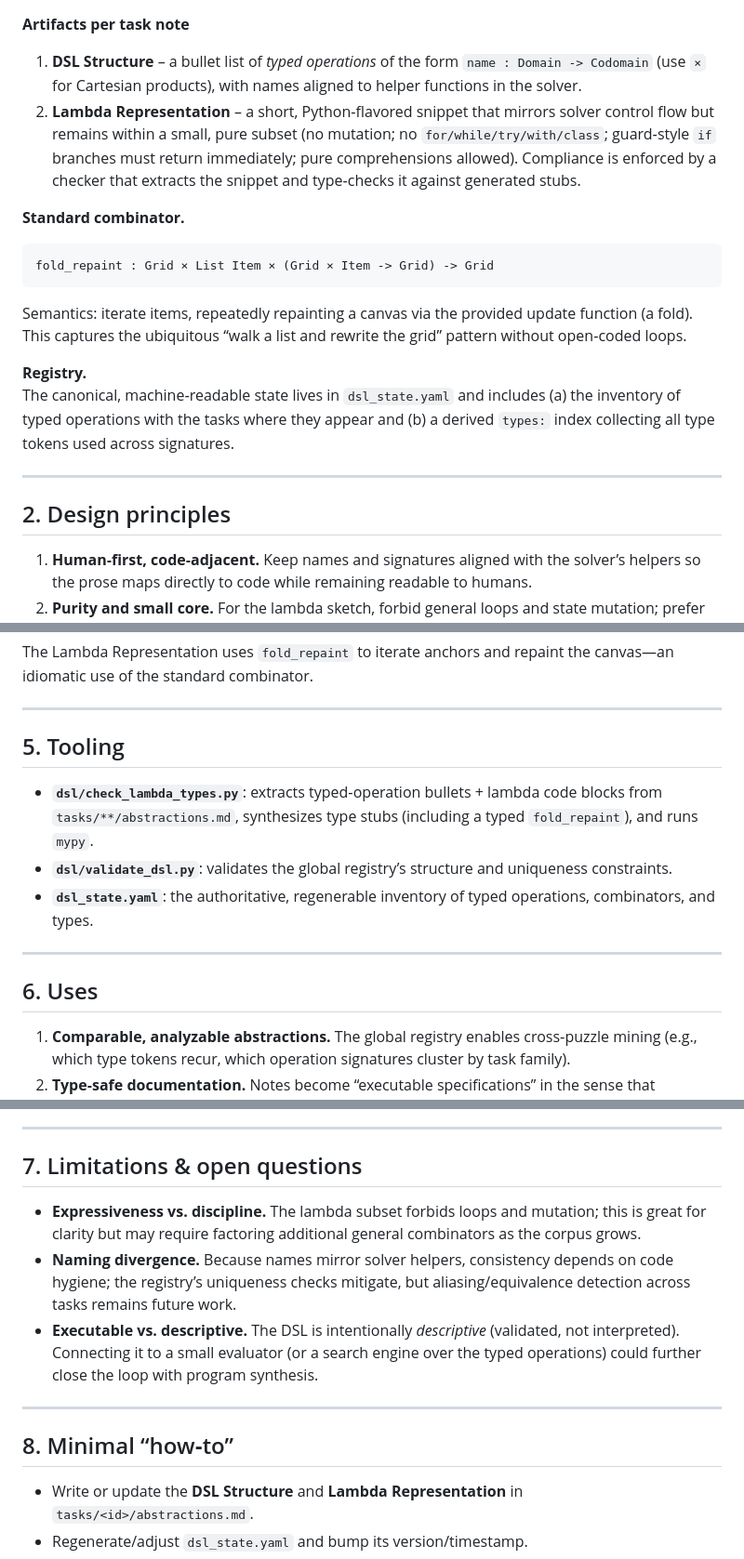
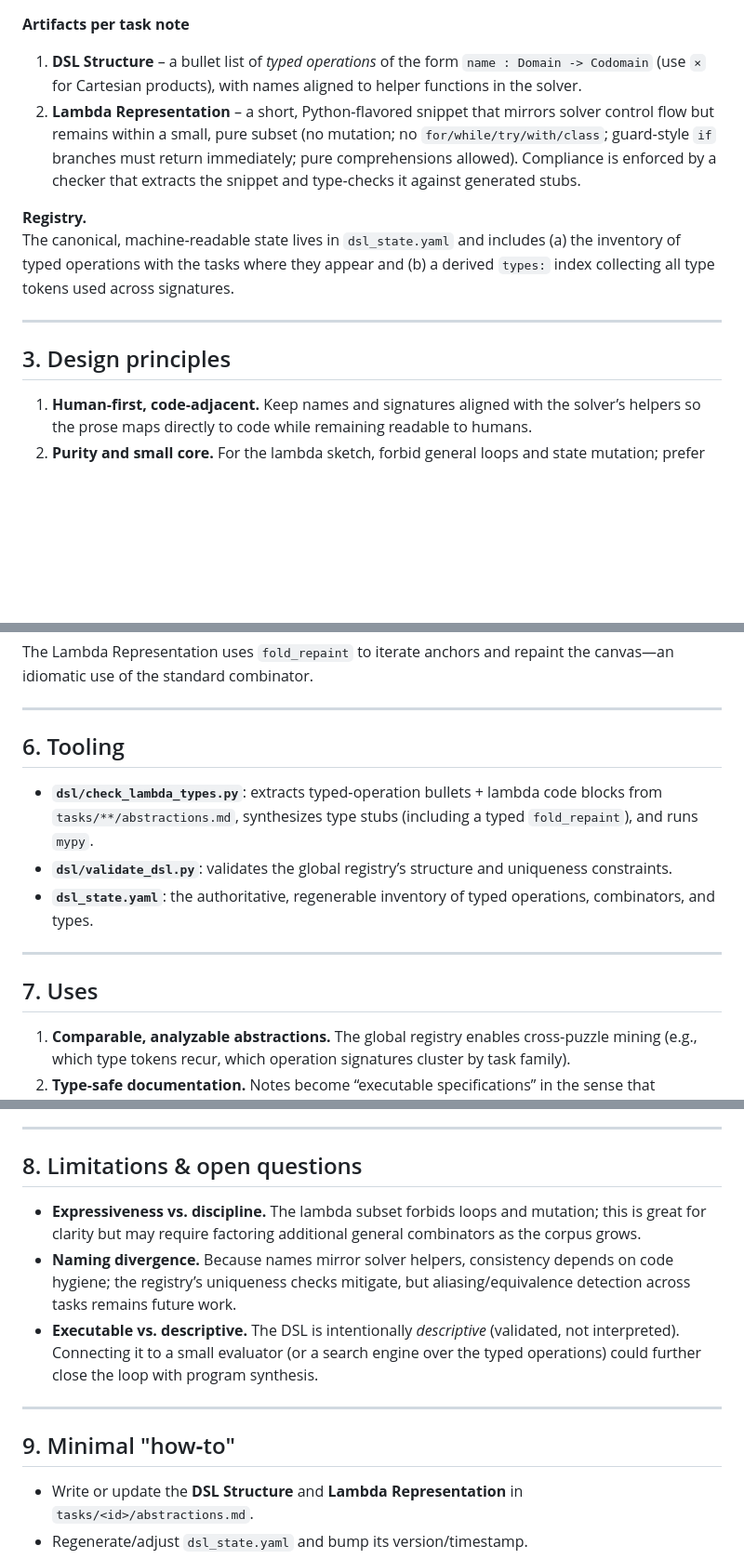
Before and after one commit to cristianoc/arc-agi-2-abstraction-dataset, a Markdown page: dsl/DSL_Research_Note.md, 3 parts joined by grey strips. Shown: that part at 93% size. Drawn GitHub-style; blank space fills up the shorter version.

````diff
--- a/dsl/DSL_Research_Note.md
+++ b/dsl/DSL_Research_Note.md
@@ -11,19 +59,13 @@ A lightweight domain‑specific language (DSL) standardizes how ARC‑AGI‑2 ta
 **Artifacts per task note**
 1. **DSL Structure** – a bullet list of *typed operations* of the form `name : Domain -> Codomain` (use `×` for Cartesian products), with names aligned to helper functions in the solver.
 2. **Lambda Representation** – a short, Python‑flavored snippet that mirrors solver control flow but remains within a small, pure subset (no mutation; no `for/while/try/with/class`; guard‑style `if` branches must return immediately; pure comprehensions allowed). Compliance is enforced by a checker that extracts the snippet and type‑checks it against generated stubs.
-
-**Standard combinator.**
-```text
-fold_repaint : Grid × List Item × (Grid × Item -> Grid) -> Grid
-```
-Semantics: iterate items, repeatedly repainting a canvas via the provided update function (a fold). This captures the ubiquitous “walk a list and rewrite the grid” pattern without open‑coded loops.
 
 **Registry.**
 The canonical, machine‑readable state lives in `dsl_state.yaml` and includes (a) the inventory of typed operations with the tasks where they appear and (b) a derived `types:` index collecting all type tokens used across signatures.
 
 ---
 
-## 2. Design principles
+## 3. Design principles
 
 1. **Human‑first, code‑adjacent.** Keep names and signatures aligned with the solver’s helpers so the prose maps directly to code while remaining readable to humans.
 2. **Purity and small core.** For the lambda sketch, forbid general loops and state mutation; prefer declarative combinators (`fold_repaint`) and pure expressions to avoid pseudo‑code drifting into full programming.
@@ -77,7 +119,7 @@ The Lambda Representation uses `fold_repaint` to iterate anchors and repaint the
 
 ---
 
-## 5. Tooling
+## 6. Tooling
 
 - **`dsl/check_lambda_types.py`**: extracts typed‑operation bullets + lambda code blocks from `tasks/**/abstractions.md`, synthesizes type stubs (including a typed `fold_repaint`), and runs `mypy`.
 - **`dsl/validate_dsl.py`**: validates the global registry’s structure and uniqueness constraints.
@@ -85,7 +127,7 @@ The Lambda Representation uses `fold_repaint` to iterate anchors and repaint the
 
 ---
 
-## 6. Uses
+## 7. Uses
 
 1. **Comparable, analyzable abstractions.** The global registry enables cross‑puzzle mining (e.g., which type tokens recur, which operation signatures cluster by task family).
 2. **Type‑safe documentation.** Notes become “executable specifications” in the sense that type‑checking will fail if a note’s operations or lambda sketch drift from the code base.
@@ -95,7 +137,7 @@ The Lambda Representation uses `fold_repaint` to iterate anchors and repaint the
 
 ---
 
-## 7. Limitations & open questions
+## 8. Limitations & open questions
 
 - **Expressiveness vs. discipline.** The lambda subset forbids loops and mutation; this is great for clarity but may require factoring additional general combinators as the corpus grows.
 - **Naming divergence.** Because names mirror solver helpers, consistency depends on code hygiene; the registry’s uniqueness checks mitigate, but aliasing/equivalence detection across tasks remains future work.
@@ -103,7 +145,7 @@ The Lambda Representation uses `fold_repaint` to iterate anchors and repaint the
 
 ---
 
-## 8. Minimal “how‑to”
+## 9. Minimal "how‑to"
 
 - Write or update the **DSL Structure** and **Lambda Representation** in `tasks/<id>/abstractions.md`.
 - Regenerate/adjust `dsl_state.yaml` and bump its version/timestamp.
````
Also changed, not shown: other parts of dsl/DSL_Research_Note.md (+52 -4 lines).
